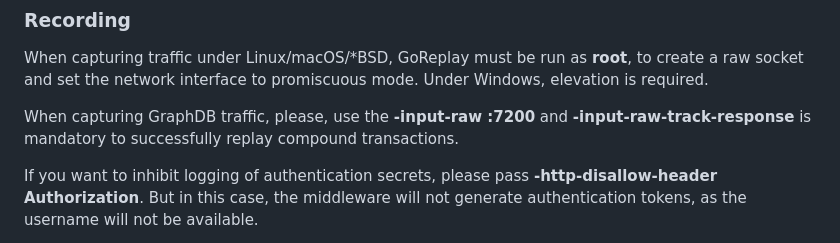
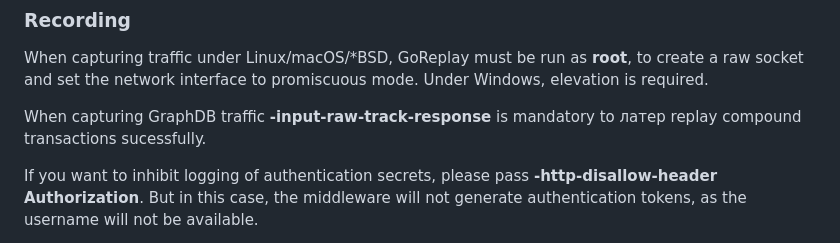
Before and after one commit to Ontotext-AD/graphdb-replay-tool, a Markdown page: README.md, the part around the change. GitHub-like rendering.

```diff
--- a/README.md
+++ b/README.md
@@ -25,8 +25,8 @@ mvn clean install
 When capturing traffic under Linux/macOS/*BSD, GoReplay must be run as **root**, to create a raw socket and set the
 network interface to promiscuous mode. Under Windows, elevation is required.
 
-When capturing GraphDB traffic, please, use the **-input-raw :7200** and
-**-input-raw-track-response** is mandatory to successfully replay compound transactions.
+When capturing GraphDB traffic **-input-raw-track-response** is mandatory to латер replay compound transactions
+sucessfully.
 
 If you want to inhibit logging of authentication secrets, please pass
 **-http-disallow-header Authorization**. But in this case, the middleware will not generate
```
